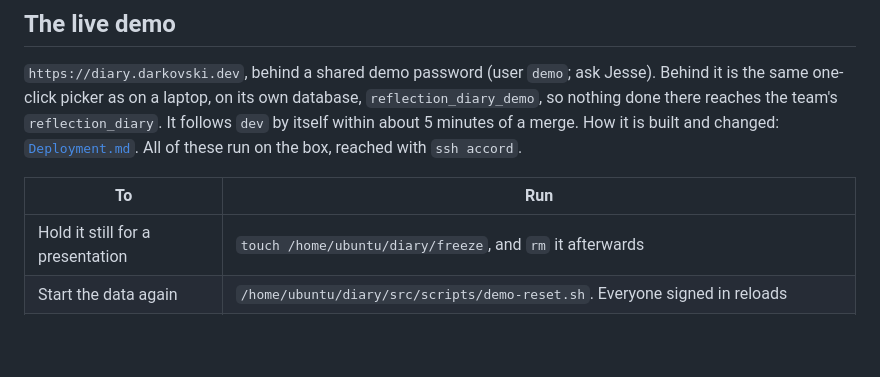
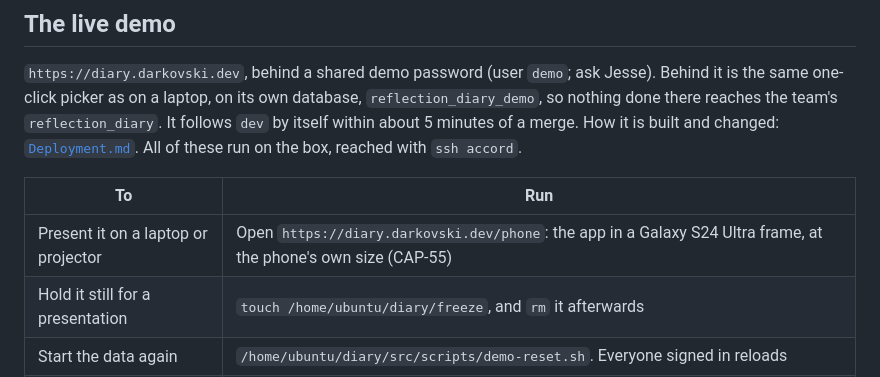
Before and after one commit to theintonerzero/cse3cap, a Markdown page: docs/Runbook.md, the part around the change. Rendered like a GitHub page; blank space fills up the shorter version.

Commit message:
docs: present the live demo through /phone (CAP-55)
Co-Authored-By: Claude Opus 5.5 <noreply@anthropic.com>

```diff
--- a/docs/Runbook.md
+++ b/docs/Runbook.md
@@ -99,6 +99,7 @@ All of these run on the box, reached with `ssh accord`.
 
 | To | Run |
 | --- | --- |
+| Present it on a laptop or projector | Open `https://diary.darkovski.dev/phone`: the app in a Galaxy S24 Ultra frame, at the phone's own size (CAP-55) |
 | Hold it still for a presentation | `touch /home/ubuntu/diary/freeze`, and `rm` it afterwards |
 | Start the data again | `/home/ubuntu/diary/src/scripts/demo-reset.sh`. Everyone signed in reloads |
 | Go back to the commit before | `/home/ubuntu/diary/bin/deploy-demo.sh $(cat /home/ubuntu/diary/previous)`. This freezes the timer; `rm /home/ubuntu/diary/freeze` to follow `dev` again |
```
